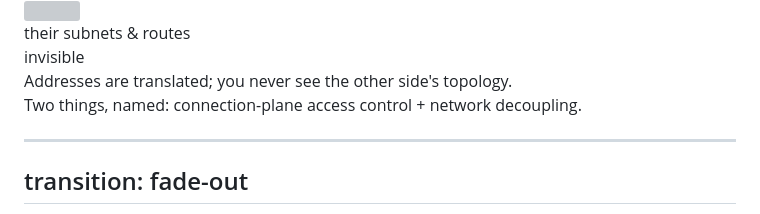
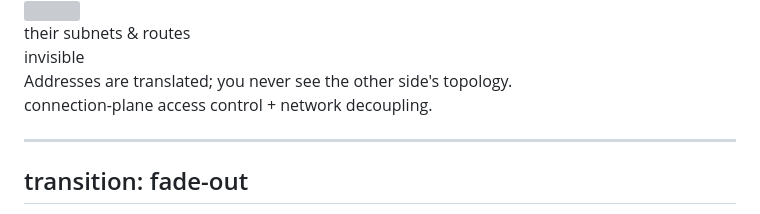
Before and after one commit to caulagi/psc-lab, a Markdown page: slides.md, the part around the change. Drawn GitHub-style; grey boxes are pictures that could not be loaded.

Commit message:
Fix wording about control plane

```diff
--- a/slides.md
+++ b/slides.md
@@ -272,7 +272,7 @@ transition: fade-out
   </div>
 </div>
 
-<p class="text-center text-lg mt-3">Two things, named: <span class="grad-psc font-bold">connection-plane access control</span> + <span class="grad-psc font-bold">network decoupling</span>.</p>
+<p class="text-center text-lg mt-3"><span class="grad-psc font-bold">connection-plane access control</span> + <span class="grad-psc font-bold">network decoupling</span>.</p>
 
 ---
 transition: fade-out
```
